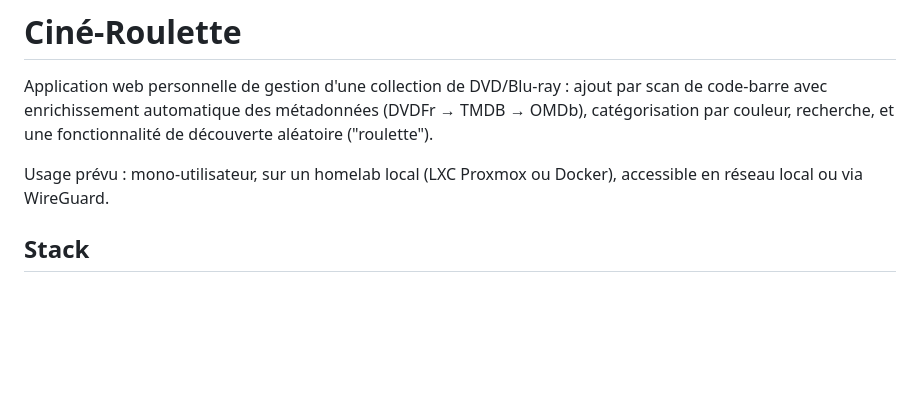
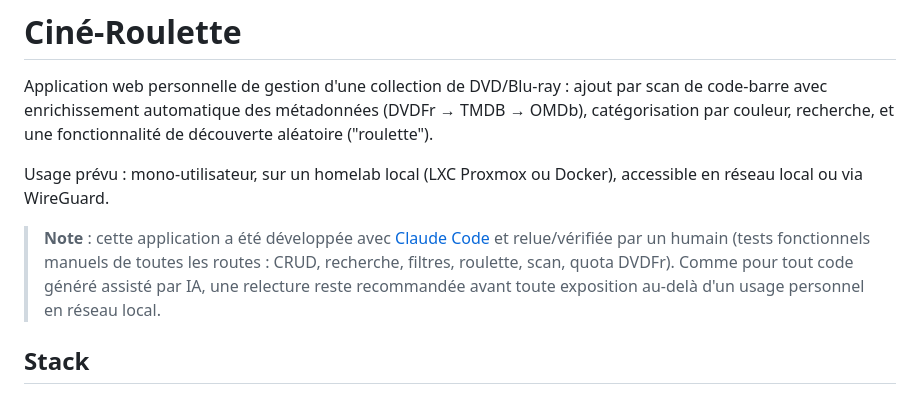
Before and after one commit to s2j1h/cineroulette, a Markdown page: README.md, the part around the change. GitHub-like rendering; blank space fills up the shorter version.

Commit message:
Ajoute un disclaimer sur la génération assistée par IA dans le README

```diff
--- a/README.md
+++ b/README.md
@@ -7,6 +7,12 @@ aléatoire ("roulette").
 
 Usage prévu : mono-utilisateur, sur un homelab local (LXC Proxmox ou Docker),
 accessible en réseau local ou via WireGuard.
+
+> **Note** : cette application a été développée avec [Claude Code](https://claude.com/claude-code)
+> et relue/vérifiée par un humain (tests fonctionnels manuels de toutes les
+> routes : CRUD, recherche, filtres, roulette, scan, quota DVDFr). Comme pour
+> tout code généré assisté par IA, une relecture reste recommandée avant toute
+> exposition au-delà d'un usage personnel en réseau local.
 
 ## Stack
 
```
